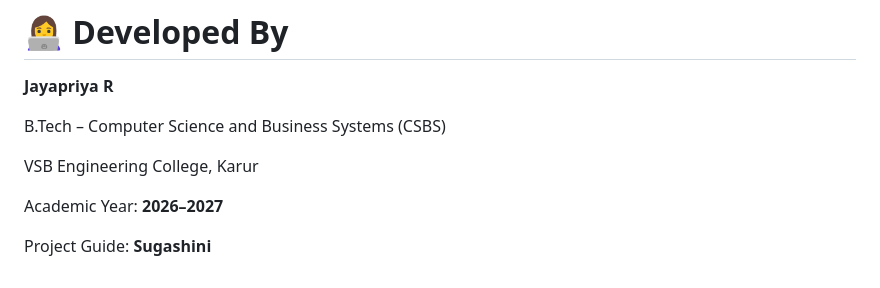
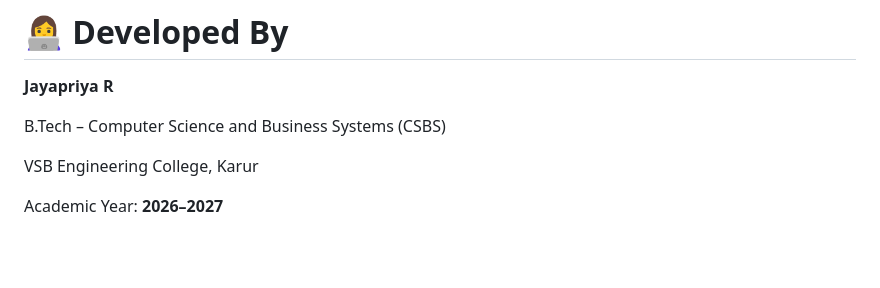
Before and after one commit to jayapriya-12/AI-SCHOLARSHIP-RECOMMENTED, a Markdown page: README.md, the part around the change. Rendered like a GitHub page; blank space fills up the shorter version.

Commit message:
Remove project guide name from README

```diff
--- a/README.md
+++ b/README.md
@@ -150,5 +150,3 @@ B.Tech – Computer Science and Business Systems (CSBS)
 VSB Engineering College, Karur
 
 Academic Year: **2026–2027**
-
-Project Guide: **Sugashini**
```
